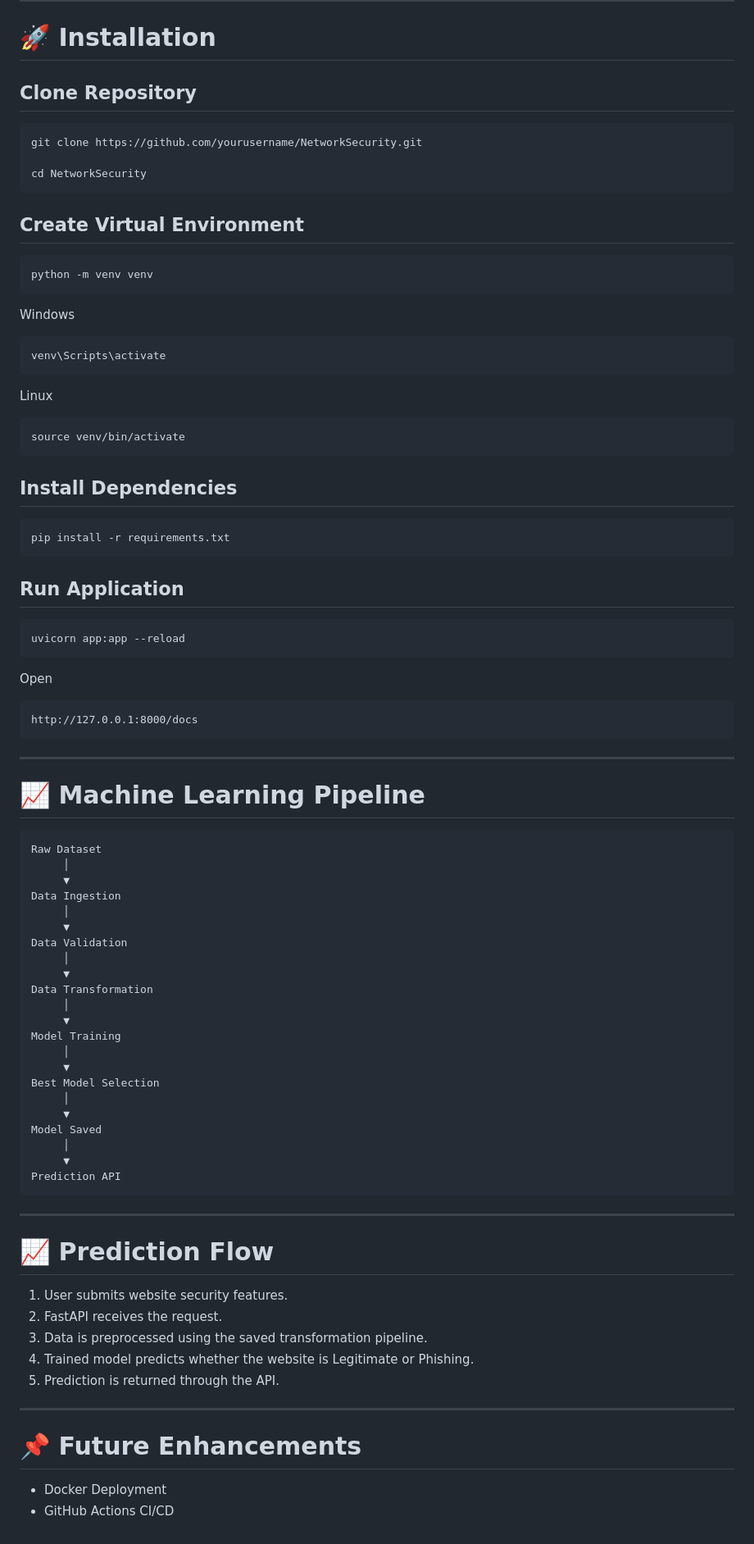
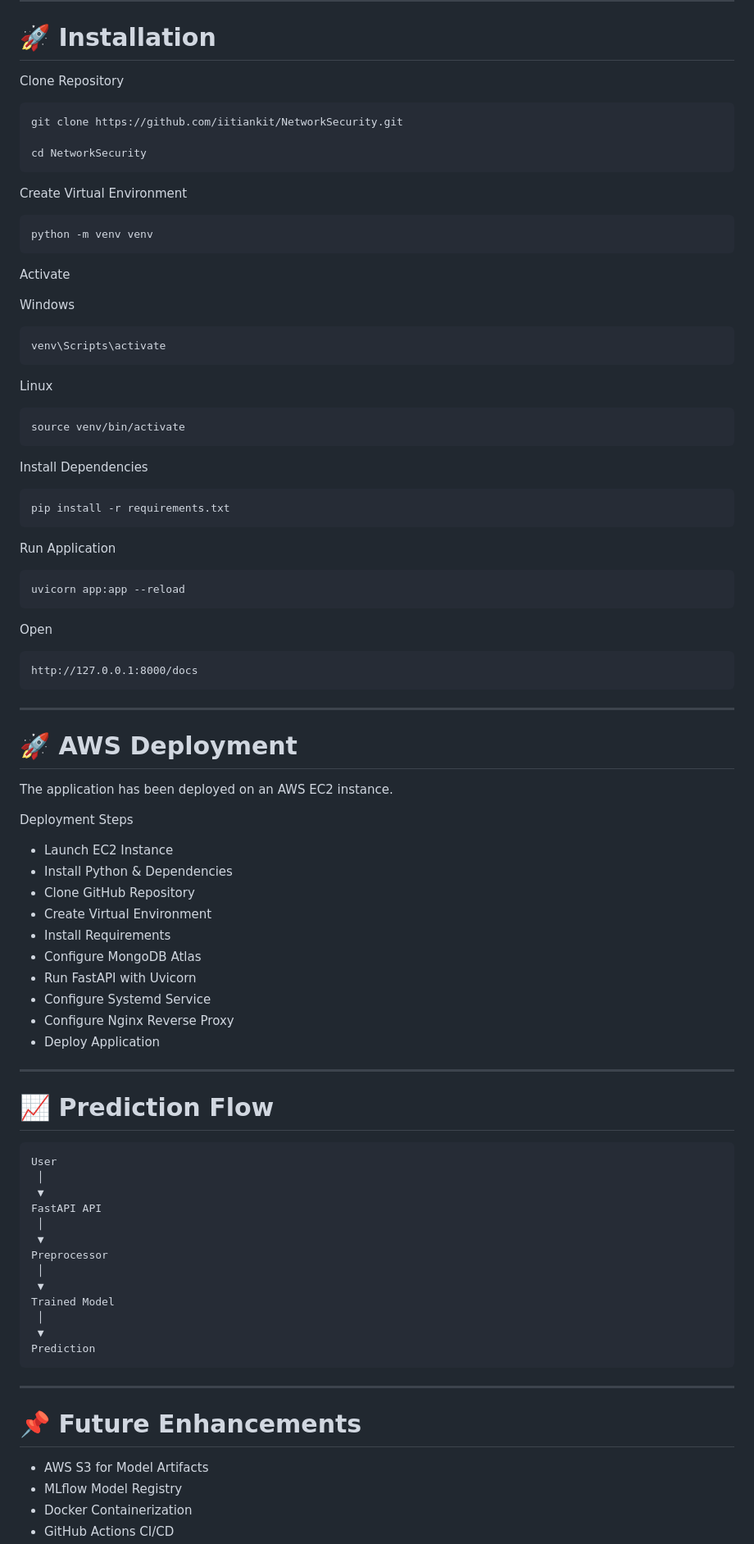
Before and after one commit to iitiankit/NetworkSecurity, a Markdown page: README.md, the part around one of its changes. Shown at 82% size. Rendered like a GitHub page.

````diff
--- a/README.md
+++ b/README.md
@@ -231,19 +240,21 @@ Stores
 
 # 🚀 Installation
 
-## Clone Repository
+Clone Repository
 
 ```bash
-git clone https://github.com/yourusername/NetworkSecurity.git
+git clone https://github.com/iitiankit/NetworkSecurity.git
 
 cd NetworkSecurity
 ```
 
-## Create Virtual Environment
+Create Virtual Environment
 
 ```bash
 python -m venv venv
 ```
+
+Activate
 
 Windows
 
@@ -257,13 +268,13 @@ Linux
 source venv/bin/activate
 ```
 
-## Install Dependencies
+Install Dependencies
 
 ```bash
 pip install -r requirements.txt
 ```
 
-## Run Application
+Run Application
 
 ```bash
 uvicorn app:app --reload
@@ -277,46 +288,48 @@ http://127.0.0.1:8000/docs
 
 ---
 
-# 📈 Machine Learning Pipeline
+# 🚀 AWS Deployment
 
-```text
-Raw Dataset
-     │
-     ▼
-Data Ingestion
-     │
-     ▼
-Data Validation
-     │
-     ▼
-Data Transformation
-     │
-     ▼
-Model Training
-     │
-     ▼
-Best Model Selection
-     │
-     ▼
-Model Saved
-     │
-     ▼
-Prediction API
-```
+The application has been deployed on an AWS EC2 instance.
+
+Deployment Steps
+
+- Launch EC2 Instance
+- Install Python & Dependencies
+- Clone GitHub Repository
+- Create Virtual Environment
+- Install Requirements
+- Configure MongoDB Atlas
+- Run FastAPI with Uvicorn
+- Configure Systemd Service
+- Configure Nginx Reverse Proxy
+- Deploy Application
 
 ---
 
 # 📈 Prediction Flow
 
-1. User submits website security features.
-2. FastAPI receives the request.
-3. Data is preprocessed using the saved transformation pipeline.
-4. Trained model predicts whether the website is Legitimate or Phishing.
-5. Prediction is returned through the API.
+```text
+User
+ │
+ ▼
+FastAPI API
+ │
+ ▼
+Preprocessor
+ │
+ ▼
+Trained Model
+ │
+ ▼
+Prediction
+```
 
 ---
 
 # 📌 Future Enhancements
 
-- Docker Deployment
+- AWS S3 for Model Artifacts
+- MLflow Model Registry
+- Docker Containerization
 - GitHub Actions CI/CD
````
Also changed, not shown: other parts of README.md (+93 -84 lines).
